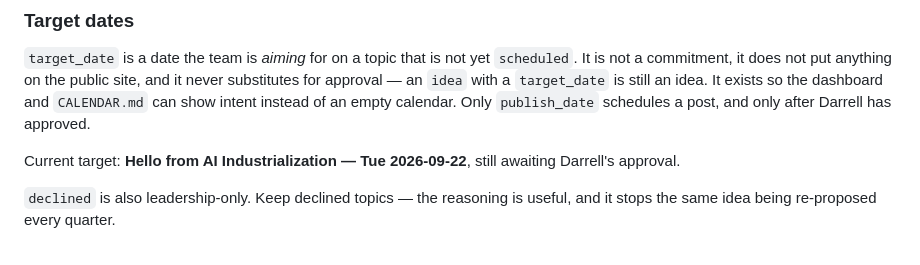
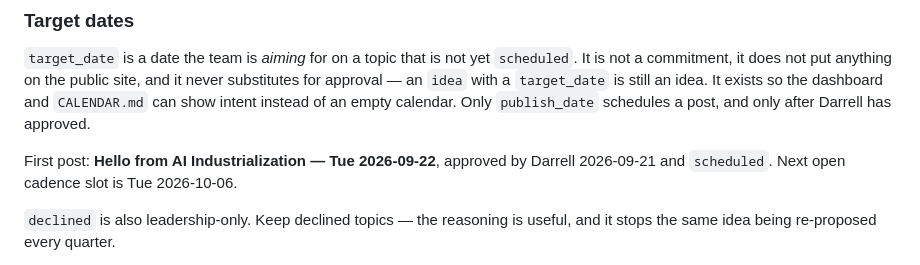
Before and after one commit to dam-agents/ai-industrialization-blog, a Markdown page: CLAUDE.md, the part around the change. Rendered like a GitHub page.

Commit message:
Update CLAUDE.md now that the first post is scheduled

```diff
--- a/CLAUDE.md
+++ b/CLAUDE.md
@@ -57,8 +57,8 @@ an idea. It exists so the dashboard and `CALENDAR.md` can show intent instead of
 an empty calendar. Only `publish_date` schedules a post, and only after Darrell
 has approved.
 
-Current target: **Hello from AI Industrialization — Tue 2026-09-22**, still
-awaiting Darrell's approval.
+First post: **Hello from AI Industrialization — Tue 2026-09-22**, approved by
+Darrell 2026-09-21 and `scheduled`. Next open cadence slot is Tue 2026-10-06.
 
 `declined` is also leadership-only. Keep declined topics — the reasoning is
 useful, and it stops the same idea being re-proposed every quarter.
```
